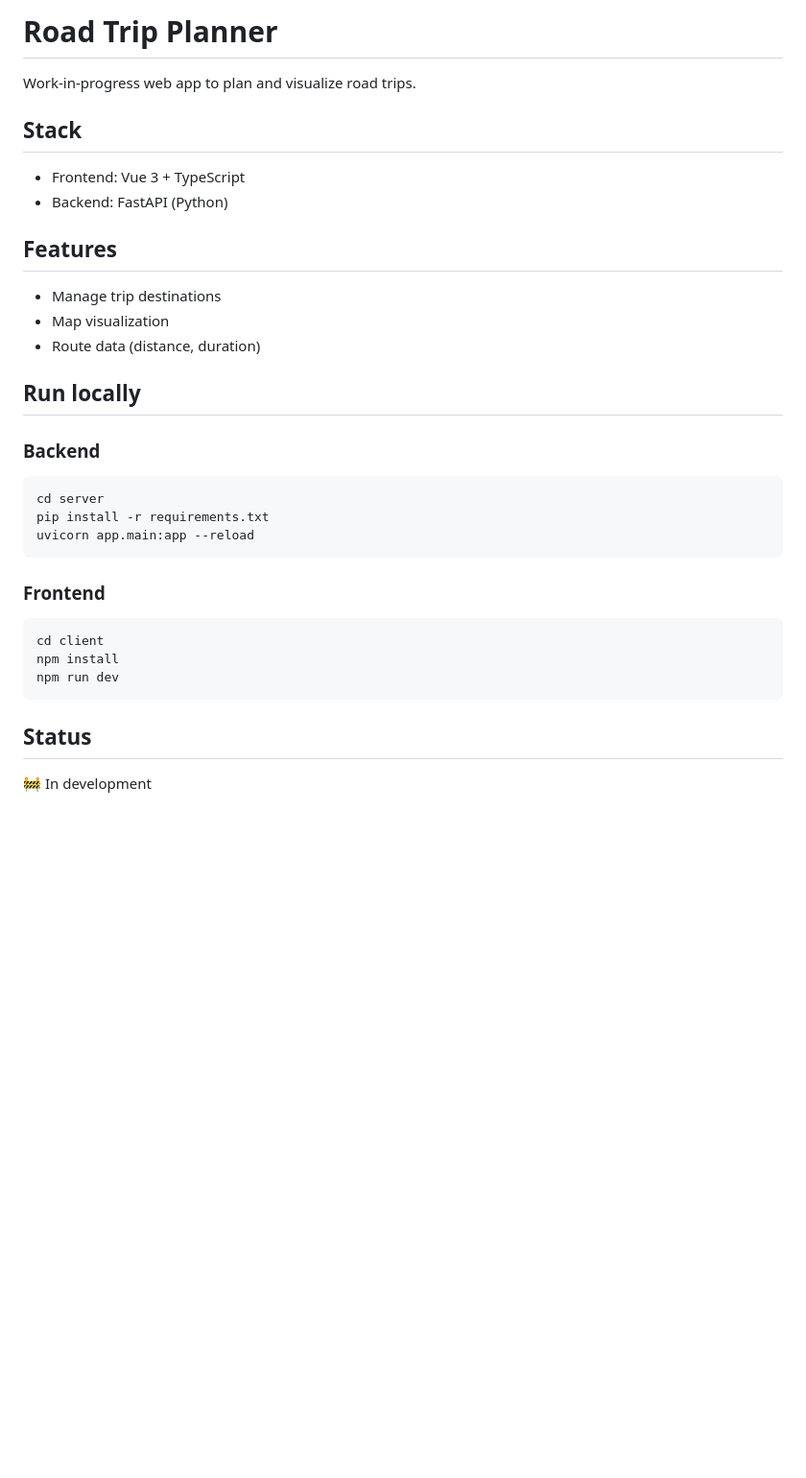
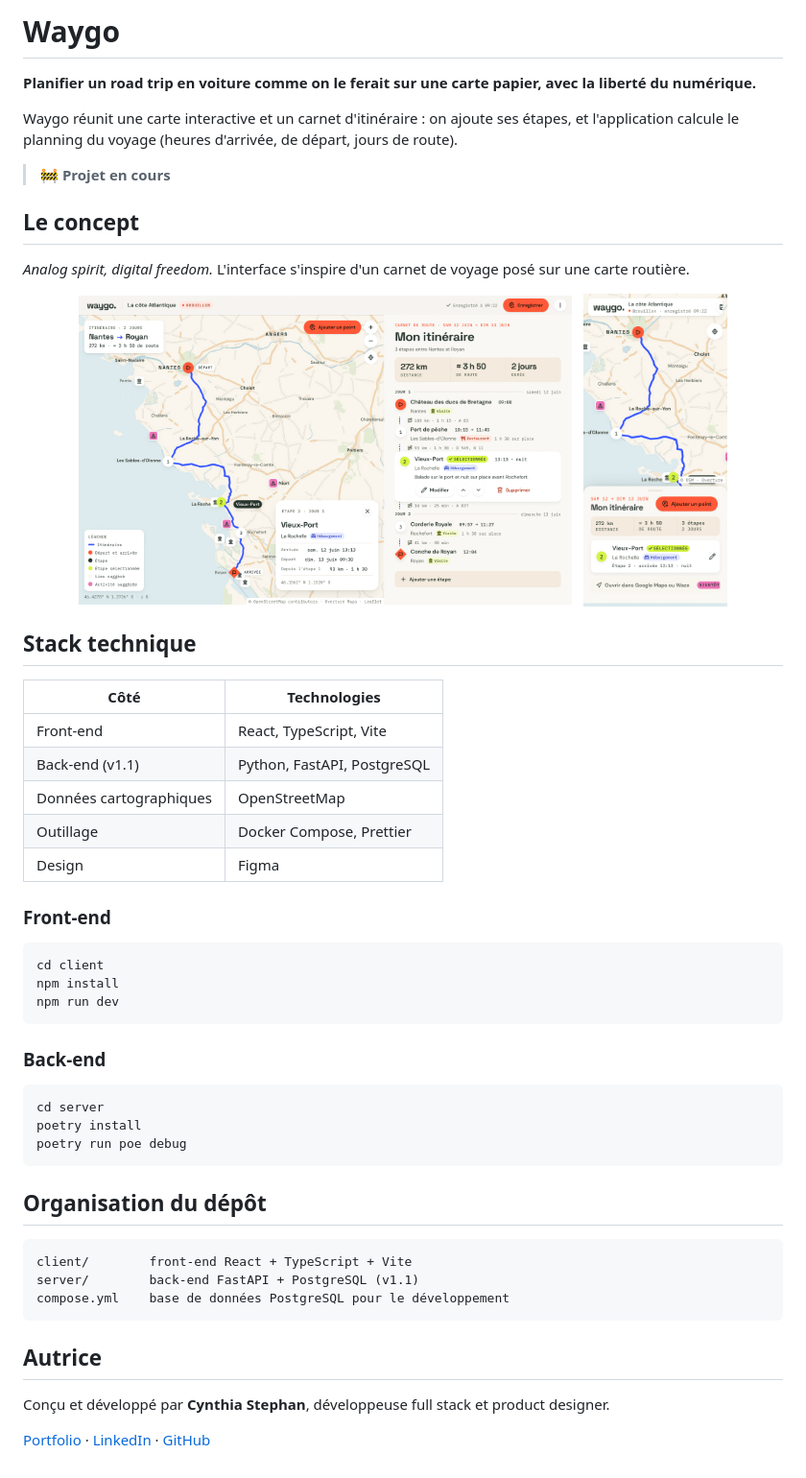
Before and after one commit to CynthiaStephan/road-trip-planner, a Markdown page: README.md, the part around the change. Shown at 96% size. Rendered like a GitHub page; pictures changed too: docs/desktop_maquette.jpg (added), docs/mobile_maquette.jpg (added); blank space fills up the shorter version.

Commit message:
Update README with project details, add design mockups, and configure settings

`````diff
--- a/README.md
+++ b/README.md
@@ -1,29 +1,35 @@
-# Road Trip Planner
+# Waygo
 
-Work-in-progress web app to plan and visualize road trips.
+**Planifier un road trip en voiture comme on le ferait sur une carte papier, avec la liberté du numérique.**
 
-## Stack
+Waygo réunit une carte interactive et un carnet d'itinéraire : on ajoute ses étapes, et l'application calcule le planning du voyage (heures d'arrivée, de départ, jours de route).
 
-- Frontend: Vue 3 + TypeScript
-- Backend: FastAPI (Python)
+> 🚧 **Projet en cours**
 
-## Features
+## Le concept
 
-- Manage trip destinations
-- Map visualization
-- Route data (distance, duration)
+*Analog spirit, digital freedom.* L'interface s'inspire d'un carnet de voyage posé sur une carte routière.
+
+<p align="center">
+  <img src="./docs/desktop_maquette.jpg" alt="Écran carte sur ordinateur, avec le carnet d'itinéraire ouvert à droite" width="65%">
+  &nbsp;
+  <img src="./docs/mobile_maquette.jpg" alt="Écran carte sur mobile, avec la liste des étapes en bas" width="19%">
+</p>
 
 
-## Run locally
+## Stack technique
 
-### Backend
-```bash
-cd server
-pip install -r requirements.txt
-uvicorn app.main:app --reload
-````
+| Côté | Technologies |
+|---|---|
+| Front-end | React, TypeScript, Vite |
+| Back-end (v1.1) | Python, FastAPI, PostgreSQL |
+| Données cartographiques | OpenStreetMap |
+| Outillage | Docker Compose, Prettier |
+| Design | Figma |
 
-### Frontend
+
+
+### Front-end
 
 ```bash
 cd client
@@ -31,6 +37,25 @@ npm install
 npm run dev
 ```
 
-## Status
+### Back-end
 
-🚧 In development
+```bash
+cd server
+poetry install
+poetry run poe debug
+```
+
+## Organisation du dépôt
+
+```
+client/        front-end React + TypeScript + Vite
+server/        back-end FastAPI + PostgreSQL (v1.1)
+compose.yml    base de données PostgreSQL pour le développement
+```
+
+
+## Autrice
+
+Conçu et développé par **Cynthia Stephan**, développeuse full stack et product designer.
+
+[Portfolio](https://cynthiastephan.vercel.app/) · [LinkedIn](https://www.linkedin.com/in/cynthia-stephan/) · [GitHub](https://github.com/CynthiaStephan)
`````
Also changed, not shown: 1 other file.
